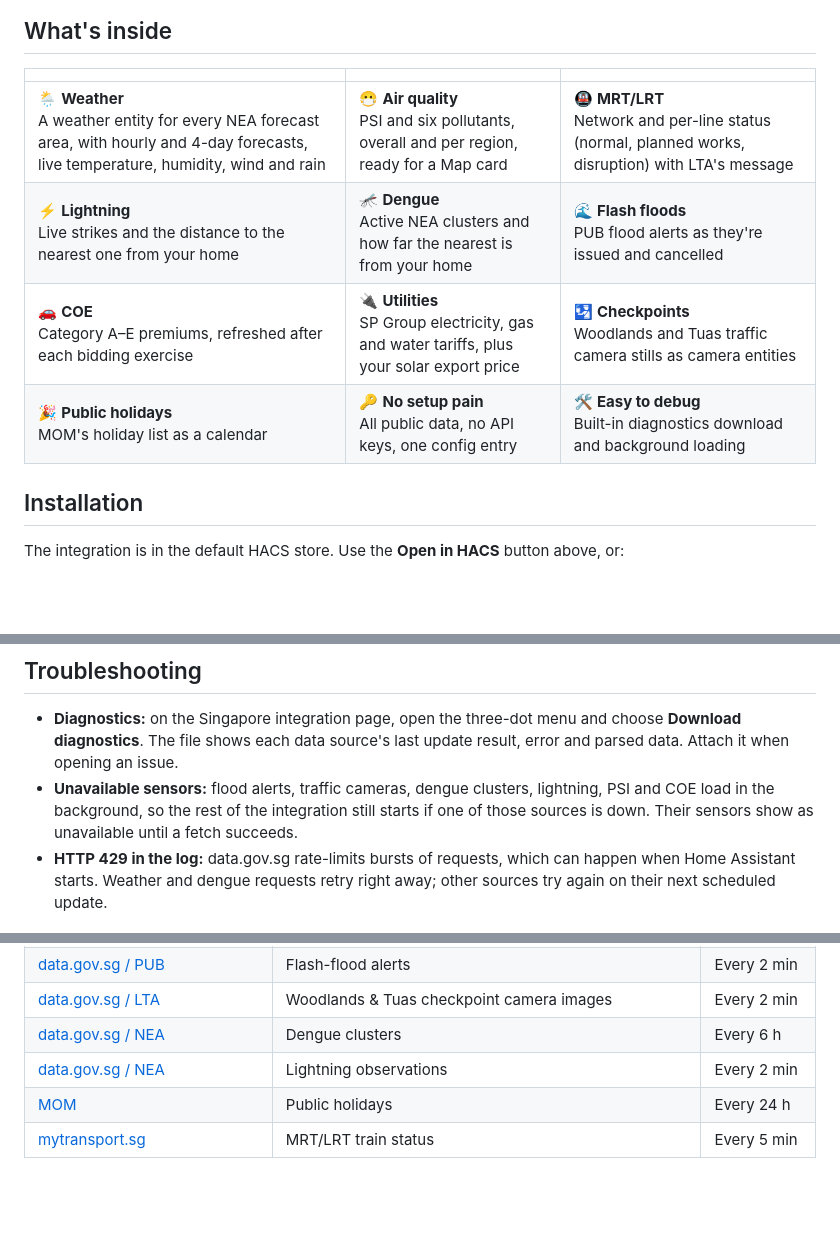
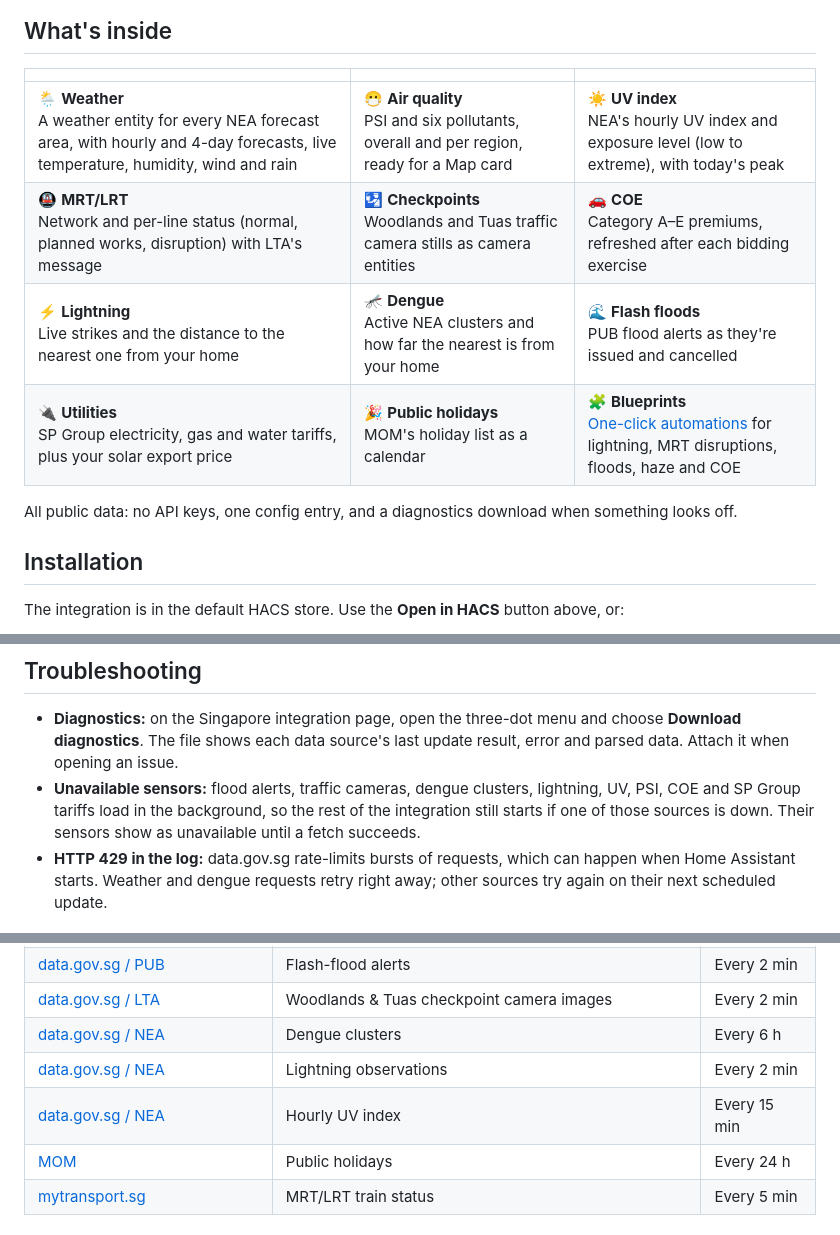
Before and after one commit to kianhean/singapore-homeassistant, a Markdown page: README.md, 3 parts joined by grey strips. Drawn GitHub-style; blank space fills up the shorter version.

```diff
--- a/README.md
+++ b/README.md
@@ -28,10 +28,12 @@
 
 | | | |
 |---|---|---|
-| 🌦️ **Weather**<br>A weather entity for every NEA forecast area, with hourly and 4-day forecasts, live temperature, humidity, wind and rain | 😷 **Air quality**<br>PSI and six pollutants, overall and per region, ready for a Map card | 🚇 **MRT/LRT**<br>Network and per-line status (normal, planned works, disruption) with LTA's message |
+| 🌦️ **Weather**<br>A weather entity for every NEA forecast area, with hourly and 4-day forecasts, live temperature, humidity, wind and rain | 😷 **Air quality**<br>PSI and six pollutants, overall and per region, ready for a Map card | ☀️ **UV index**<br>NEA's hourly UV index and exposure level (low to extreme), with today's peak |
+| 🚇 **MRT/LRT**<br>Network and per-line status (normal, planned works, disruption) with LTA's message | 🛂 **Checkpoints**<br>Woodlands and Tuas traffic camera stills as camera entities | 🚗 **COE**<br>Category A–E premiums, refreshed after each bidding exercise |
 | ⚡ **Lightning**<br>Live strikes and the distance to the nearest one from your home | 🦟 **Dengue**<br>Active NEA clusters and how far the nearest is from your home | 🌊 **Flash floods**<br>PUB flood alerts as they're issued and cancelled |
-| 🚗 **COE**<br>Category A–E premiums, refreshed after each bidding exercise | 🔌 **Utilities**<br>SP Group electricity, gas and water tariffs, plus your solar export price | 🛂 **Checkpoints**<br>Woodlands and Tuas traffic camera stills as camera entities |
-| 🎉 **Public holidays**<br>MOM's holiday list as a calendar | 🔑 **No setup pain**<br>All public data, no API keys, one config entry | 🛠️ **Easy to debug**<br>Built-in diagnostics download and background loading |
+| 🔌 **Utilities**<br>SP Group electricity, gas and water tariffs, plus your solar export price | 🎉 **Public holidays**<br>MOM's holiday list as a calendar | 🧩 **Blueprints**<br>[One-click automations](#one-click-blueprints) for lightning, MRT disruptions, floods, haze and COE |
+
+All public data: no API keys, one config entry, and a diagnostics download when something looks off.
 
 ## Installation
 
@@ -545,7 +602,7 @@ sensor.air_quality_psi_east:
 - **Diagnostics:** on the Singapore integration page, open the three-dot menu and choose
   **Download diagnostics**. The file shows each data source's last update result, error
   and parsed data. Attach it when opening an issue.
-- **Unavailable sensors:** flood alerts, traffic cameras, dengue clusters, lightning, PSI and COE
+- **Unavailable sensors:** flood alerts, traffic cameras, dengue clusters, lightning, UV, PSI, COE and SP Group tariffs
   load in the background, so the rest of the integration still starts if one of those
   sources is down. Their sensors show as unavailable until a fetch succeeds.
 - **HTTP 429 in the log:** data.gov.sg rate-limits bursts of requests, which can happen
@@ -565,6 +622,7 @@ sensor.air_quality_psi_east:
 | [data.gov.sg / LTA](https://data.gov.sg/datasets/d_6cdb6b405b25aaaacbaf7689bcc6fae0/view) | Woodlands & Tuas checkpoint camera images | Every 2 min |
 | [data.gov.sg / NEA](https://data.gov.sg/datasets/d_dbfabf16158d1b0e1c420627c0819168/view) | Dengue clusters | Every 6 h |
 | [data.gov.sg / NEA](https://data.gov.sg/datasets/d_08238953fe0f6dd13f10714ebfbcb9f9/view) | Lightning observations | Every 2 min |
+| [data.gov.sg / NEA](https://api-open.data.gov.sg/v2/real-time/api/uv) | Hourly UV index | Every 15 min |
 | [MOM](https://www.mom.gov.sg/employment-practices/public-holidays) | Public holidays | Every 24 h |
 | [mytransport.sg](https://www.mytransport.sg/trainstatus) | MRT/LRT train status | Every 5 min |
 
```
Also changed, not shown: other parts of README.md (+56 -1 lines), CLAUDE.md (+16 -1 lines), images/hero.jpg, 2 other files.
